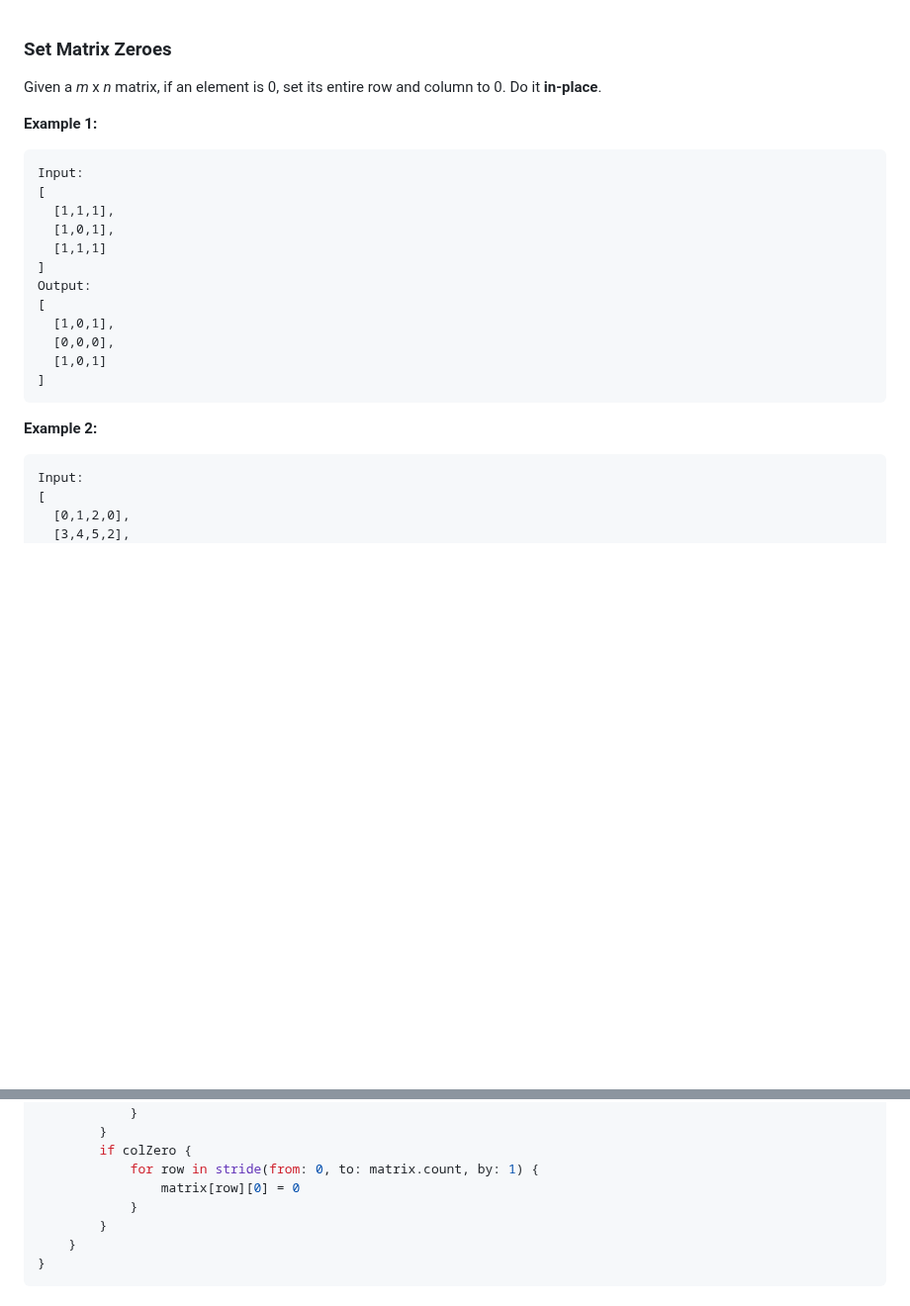
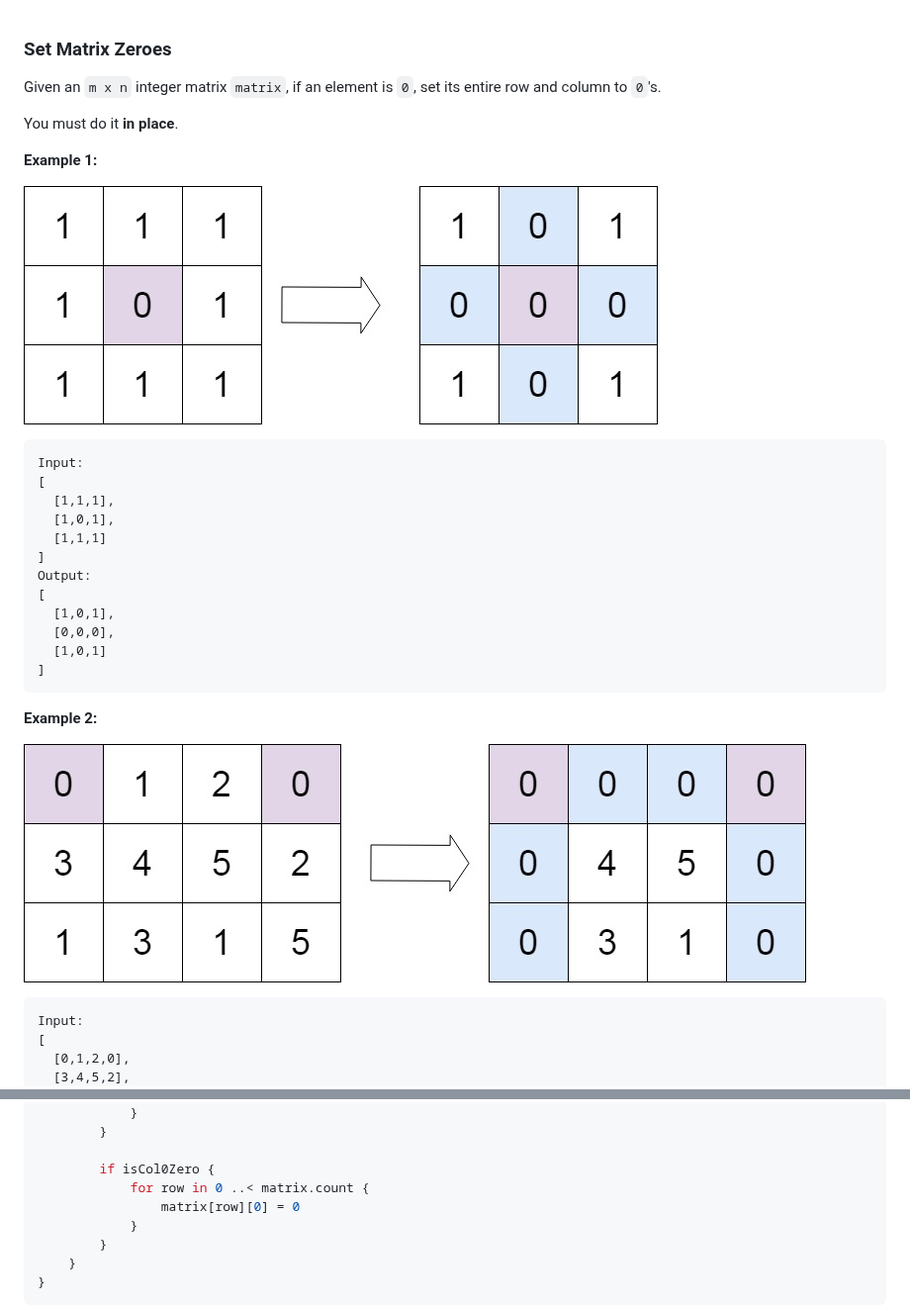
Before and after one commit to hsuanchih/SwiftyLeetCode, a Markdown page: solutions/0073-Set Matrix Zeroes.md, 2 parts joined by grey strips. Shown at 99% size. GitHub-like rendering; pictures changed too: images/question_73-0.jpg (added), images/question_73-1.jpg (added); blank space fills up the shorter version.

Commit message:
73. Set Matrix Zeroes

````diff
--- a/solutions/0073-Set Matrix Zeroes.md
+++ b/solutions/0073-Set Matrix Zeroes.md
@@ -1,9 +1,13 @@
 
 ### Set Matrix Zeroes
 
-Given a *m* x *n* matrix, if an element is 0, set its entire row and column to 0. Do it __in-place__.
+Given an `m x n` integer matrix `matrix`, if an element is `0`, set its entire row and column to `0`'s.
+
+You must do it __in place__.
 
 __Example 1:__
+
+![question_73-0.jpg](../images/question_73-0.jpg)
 ```
 Input:
 [
@@ -19,6 +23,8 @@ Output:
 ]
 ```
 __Example 2:__
+
+![question_73-1.jpg](../images/question_73-1.jpg)
 ```
 Input:
 [
@@ -98,8 +141,9 @@ class Solution {
                 matrix[0][col] = 0
             }
         }
-        if colZero {
-            for row in stride(from: 0, to: matrix.count, by: 1) {
+
+        if isCol0Zero {
+            for row in 0 ..< matrix.count {
                 matrix[row][0] = 0
             }
         }
````
Also changed, not shown: other parts of solutions/0073-Set Matrix Zeroes.md (+69 -32 lines).
